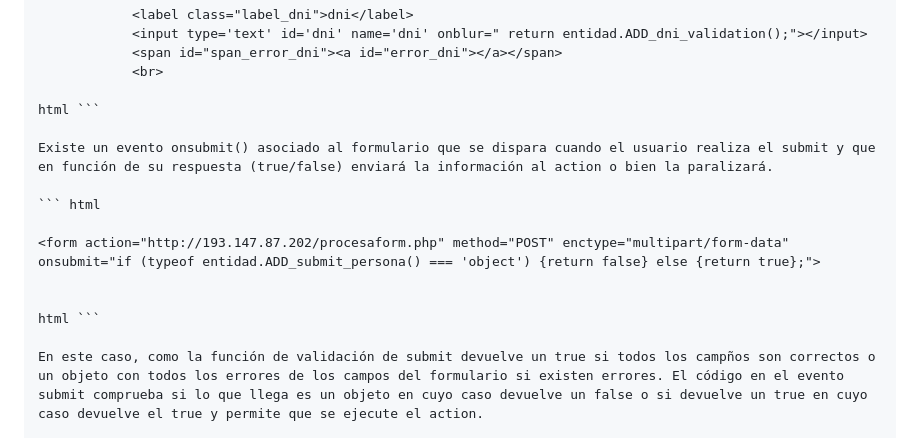
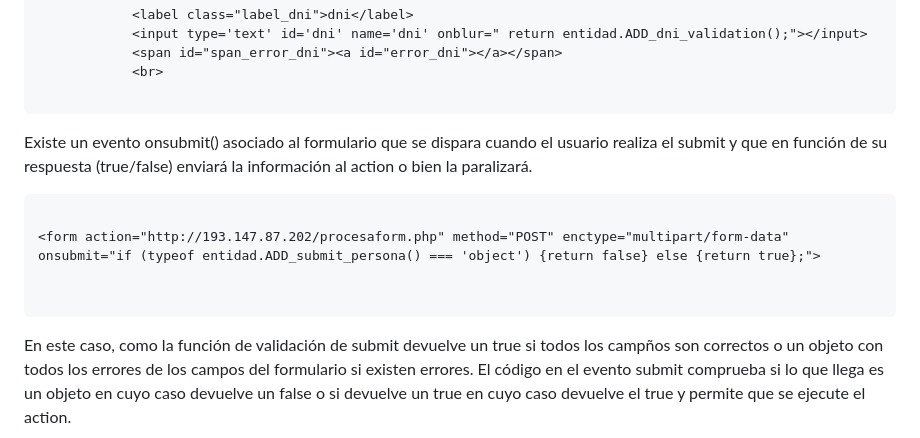
Before and after one commit to eduvixes/IU-26-27, a Markdown page: Semana2/README.md, the part around the change. Drawn GitHub-style.

Commit message:
corregido error menor de formato de presentacion html y js

````diff
--- a/Semana2/README.md
+++ b/Semana2/README.md
@@ -44,7 +44,7 @@ Si se produce un error se mostrará un texto con el error y se pondrá el borde
 			<span id="span_error_dni"><a id="error_dni"></a></span>
 			<br>
 
-html ```
+```
 
 Existe un evento onsubmit() asociado al formulario que se dispara cuando el usuario realiza el submit y que en función de su respuesta (true/false) enviará la información al action o bien la paralizará.
 
@@ -53,7 +53,7 @@ Existe un evento onsubmit() asociado al formulario que se dispara cuando el usua
 <form action="http://193.147.87.202/procesaform.php" method="POST" enctype="multipart/form-data" onsubmit="if (typeof entidad.ADD_submit_persona() === 'object') {return false} else {return true};">
 
 
-html ```
+```
 
 En este caso, como la función de validación de submit devuelve un true si todos los campños son correctos o un objeto con todos los errores de los campos del formulario si existen errores. El código en el evento submit comprueba si lo que llega es un objeto en cuyo caso devuelve un false o si devuelve un true en cuyo caso devuelve el true y permite que se ejecute el action.
 
````
